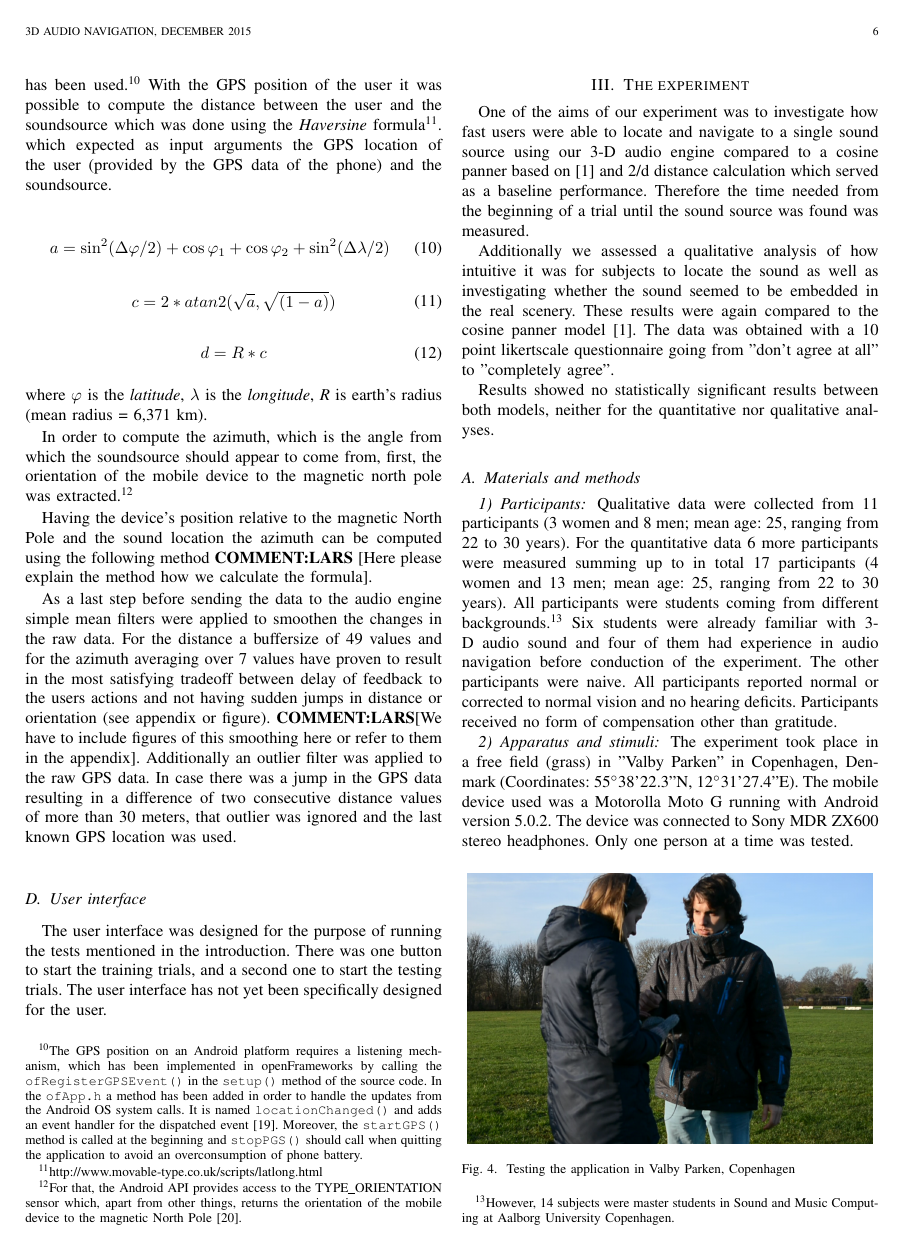
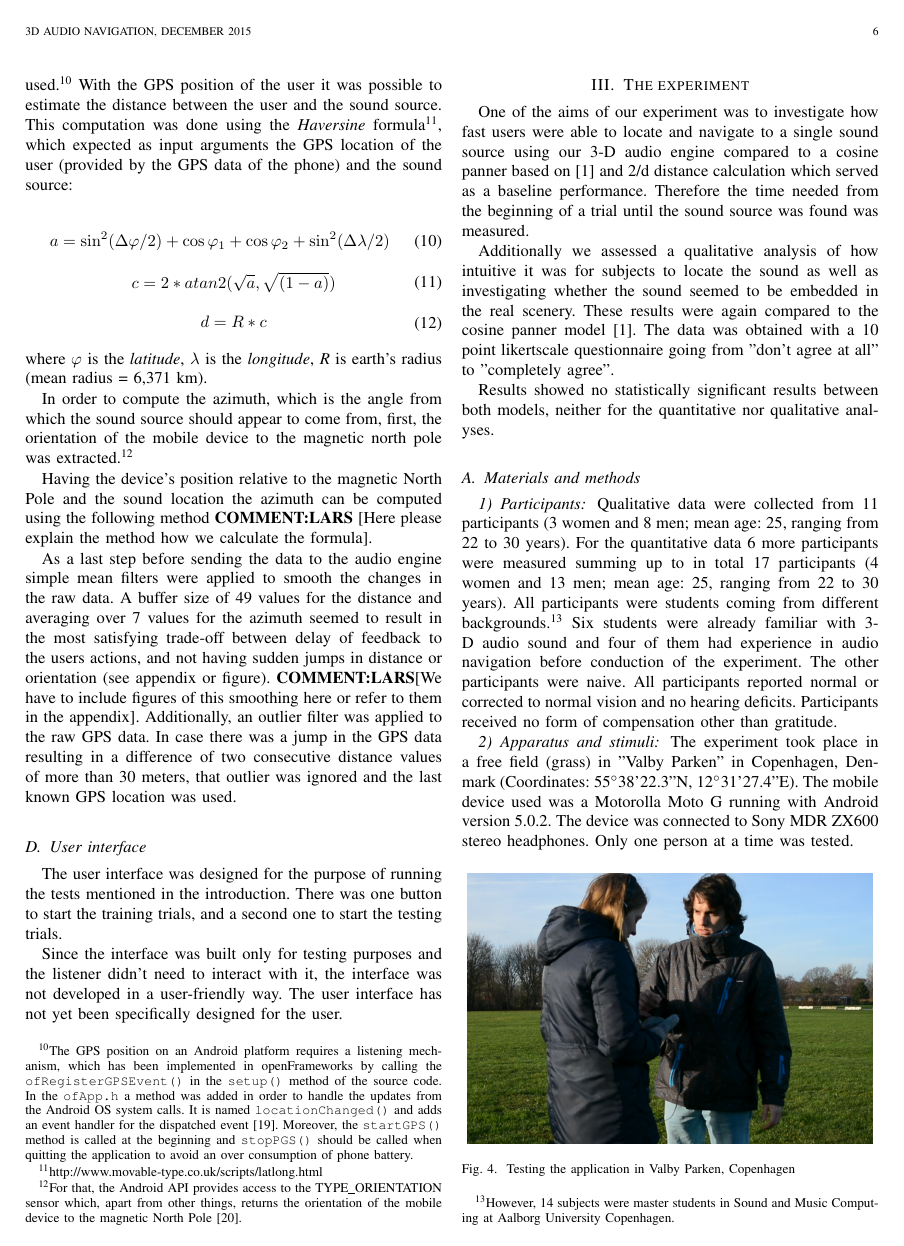
Before and after one commit to thisisjl/smc-AARG, a LaTeX paper (report/main.tex): page 6 of 12. Compiled offline with pdfLaTeX.

Commit message:
Andrea:blablabla

```diff
--- a/report/main.tex
+++ b/report/main.tex
@@ -216,10 +82,6 @@
 
 
 
-
-
-% correct bad hyphenation here
-\hyphenation{op-tical net-works semi-conduc-tor}
 
 
 \begin{document}
@@ -537,5 +399,5 @@ The implemented mobile application required two kind of input variables to encod
 
-To access the GPS data \emph{ofxMaps}\footnote{https://github.com/bakercp/ofxMaps} and \emph{ofxGeo}\footnote{https://github.com/bakercp/ofxGeo} addons has been used.\footnote{The GPS position on an Android platform requires a listening mechanism, which has been implemented in openFrameworks by calling the \texttt{ofRegisterGPSEvent()} in the \texttt{setup()} method of the source code. In the \texttt{ofApp.h} a method has been added in order to handle the updates from the Android OS system calls. It is named \texttt{locationChanged()} and adds an event handler for the dispatched event~\cite{noble2009}. Moreover, the \texttt{startGPS()} method is called at the beginning and \texttt{stopPGS()} should call when quitting the application to avoid an overconsumption of phone battery.} With the GPS position of the user it was possible to compute the distance between the user and the soundsource which was done using the \textit{Haversine} formula\footnote{http://www.movable-type.co.uk/scripts/latlong.html}. which expected as input arguments the GPS location of the user (provided by the GPS data of the phone) and the soundsource.
+To access the GPS data \emph{ofxMaps}\footnote{https://github.com/bakercp/ofxMaps} and \emph{ofxGeo}\footnote{https://github.com/bakercp/ofxGeo} addons were used.\footnote{The GPS position on an Android platform requires a listening mechanism, which has been implemented in openFrameworks by calling the \texttt{ofRegisterGPSEvent()} in the \texttt{setup()} method of the source code. In the \texttt{ofApp.h} a method was added in order to handle the updates from the Android OS system calls. It is named \texttt{locationChanged()} and adds an event handler for the dispatched event~\cite{noble2009}. Moreover, the \texttt{startGPS()} method is called at the beginning and \texttt{stopPGS()} should be called when quitting the application to avoid an over consumption of phone battery.} With the GPS position of the user it was possible to estimate the distance between the user and the sound source. This computation was done using the \textit{Haversine} formula\footnote{http://www.movable-type.co.uk/scripts/latlong.html}, which expected as input arguments the GPS location of the user (provided by the GPS data of the phone) and the sound source:
 
 \begin{equation}\label{eq:distancehaversine1}
 \begin{split}
@@ -554,11 +416,11 @@ To access the GPS data \emph{ofxMaps}\footnote{https://github.com/bakercp/ofxMap
 \end{equation}
 where $\varphi$ is the \emph{latitude}, $\lambda$ is the \emph{longitude}, \emph{R} is earth's radius (mean radius = 6,371 km).
 
-In order to compute the azimuth, which is the angle from which the soundsource should appear to come from, first, the orientation of the mobile device to the magnetic north pole was extracted.\footnote{For that, the Android API provides access to the TYPE\_ORIENTATION sensor which, apart from other things, returns the orientation of the mobile device to the magnetic North Pole~\cite{AndroidOrientation}.}
+In order to compute the azimuth, which is the angle from which the sound source should appear to come from, first, the orientation of the mobile device to the magnetic north pole was extracted.\footnote{For that, the Android API provides access to the TYPE\_ORIENTATION sensor which, apart from other things, returns the orientation of the mobile device to the magnetic North Pole~\cite{AndroidOrientation}.}
 
 Having the device's position relative to the magnetic North Pole and the sound location the azimuth can be computed using the following method \textbf{COMMENT:LARS} [Here please explain the method how we calculate the formula].
 
-As a last step before sending the data to the audio engine simple mean filters were applied to smoothen the changes in the raw data. For the distance a buffersize of 49 values and for the azimuth averaging over 7 values have proven to result in the most satisfying tradeoff between delay of feedback to the users actions and not having sudden jumps in distance or orientation (see appendix or figure). \textbf{COMMENT:LARS}[We have to include figures of this smoothing here or refer to them in the appendix]. Additionally an outlier filter was applied to the raw GPS data. In case there was a jump in the GPS data resulting in a difference of two consecutive distance values of more than 30 meters, that outlier was ignored and the last known GPS location was used.
+As a last step before sending the data to the audio engine simple mean filters were applied to smooth the changes in the raw data. A buffer size of 49 values for the distance and averaging over 7 values for the azimuth seemed to result in the most satisfying trade-off between delay of feedback to the users actions, and not having sudden jumps in distance or orientation (see appendix or figure). \textbf{COMMENT:LARS}[We have to include figures of this smoothing here or refer to them in the appendix]. Additionally, an outlier filter was applied to the raw GPS data. In case there was a jump in the GPS data resulting in a difference of two consecutive distance values of more than 30 meters, that outlier was ignored and the last known GPS location was used.
 
 
 % **************************************************************************************************************************
@@ -589,7 +451,10 @@ As a last step before sending the data to the audio engine simple mean filters w
 
 
 \subsection{User interface}
-The user interface was designed for the purpose of running the tests mentioned in the introduction. There was one button to start the training trials, and a second one to start the testing trials. The user interface has not yet been specifically designed for the user.
+The user interface was designed for the purpose of running the tests mentioned in the introduction. There was one button to start the training trials, and a second one to start the testing trials.
+
+Since the interface was built only for testing purposes and the listener didn't need to interact with it, the interface was not developed in a user-friendly way. The user interface has not yet been specifically designed for the user.
+
 
 %%%%%%%%%%%%%%%%%%%%%%%%%%%%%%%%%%%%%%%%%%%%%%%%%%%%%%%%%%%%%%%%%%%%%%%%%%%%%%%%%%%%%%%%%%%%%%%%%%%%%
 %%%%%%%%%%%%%%%%%%%%%%%%%%%%%%%%%%%%%%%%%%%%%%%%%%%%%%%%%%%%%%%%%%%%%%%%%%%%%%%%%%%%%%%%%%%%%%%%%%%%%
```
Also changed, not shown: report/main.pdf, report/main.tex (136 more changed lines), 1 other file.
